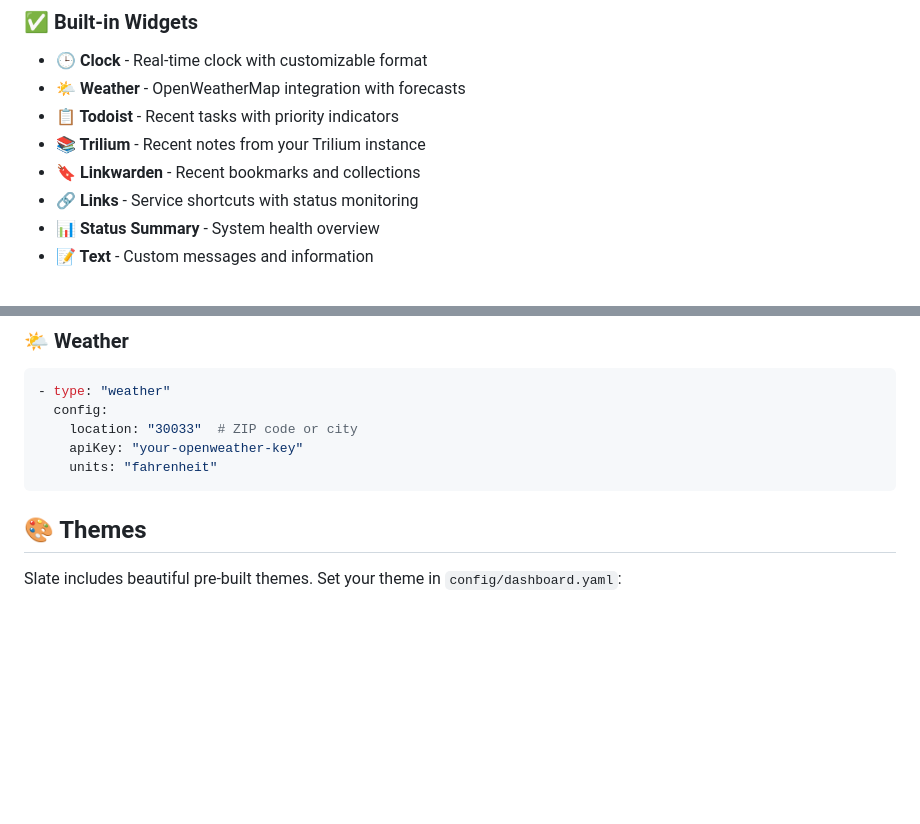
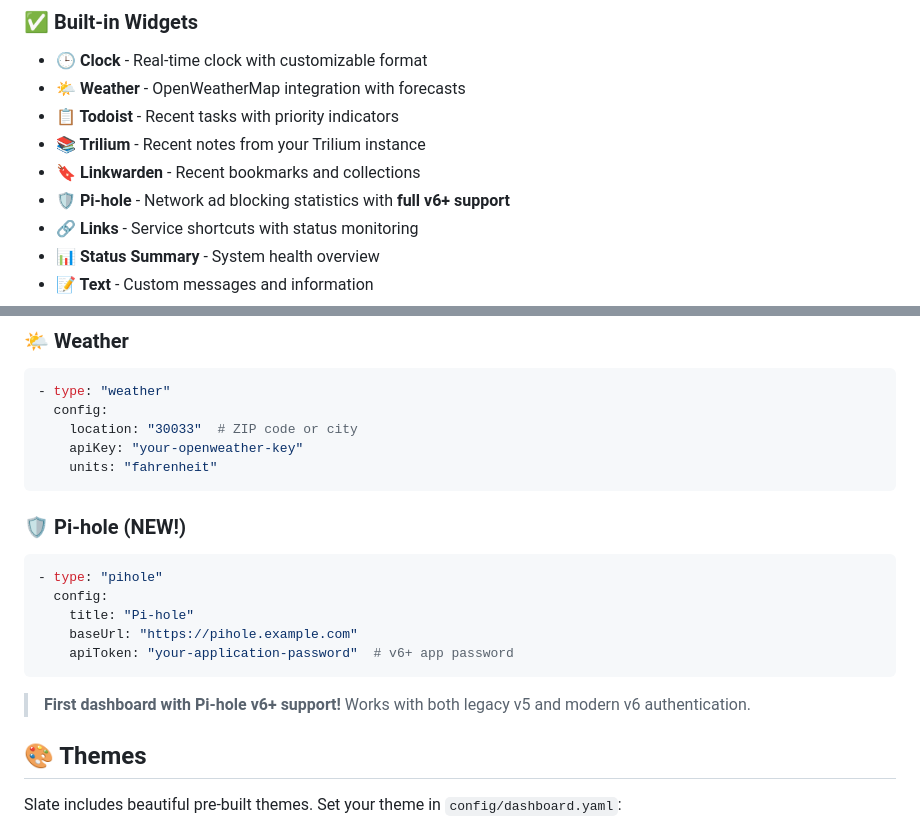
Before and after one commit to pwelty/slate, a Markdown page: README.md, 2 parts joined by grey strips. GitHub-like rendering; blank space fills up the shorter version.

````diff
--- a/README.md
+++ b/README.md
@@ -41,6 +41,7 @@ Slate is a **self-hosted personal dashboard** that brings together all your serv
 - **📋 Todoist** - Recent tasks with priority indicators
 - **📚 Trilium** - Recent notes from your Trilium instance
 - **🔖 Linkwarden** - Recent bookmarks and collections
+- **🛡️ Pi-hole** - Network ad blocking statistics with **full v6+ support**
 - **🔗 Links** - Service shortcuts with status monitoring
 - **📊 Status Summary** - System health overview
 - **📝 Text** - Custom messages and information
@@ -165,6 +166,16 @@ Slate includes server-side integrations for popular services:
     apiKey: "your-openweather-key"
     units: "fahrenheit"
 ```
+
+### **🛡️ Pi-hole** (NEW!)
+```yaml
+- type: "pihole"
+  config:
+    title: "Pi-hole"
+    baseUrl: "https://pihole.example.com"
+    apiToken: "your-application-password"  # v6+ app password
+```
+> **First dashboard with Pi-hole v6+ support!** Works with both legacy v5 and modern v6 authentication.
 
 ## 🎨 Themes
 
````
Also changed, not shown: docs/WIDGET_DEFINITIONS.md (+59 -0 lines).
